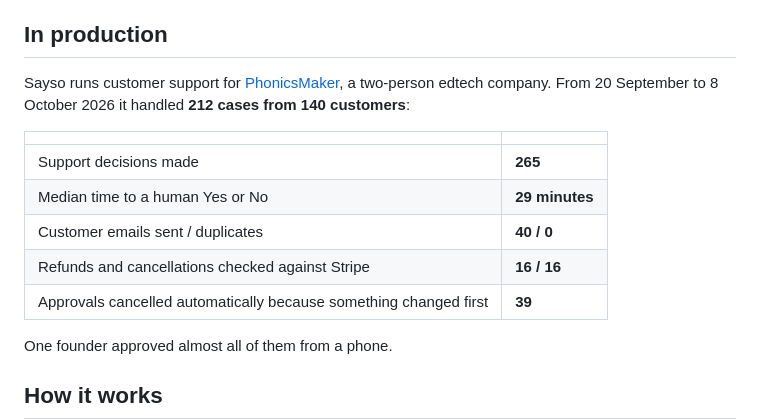
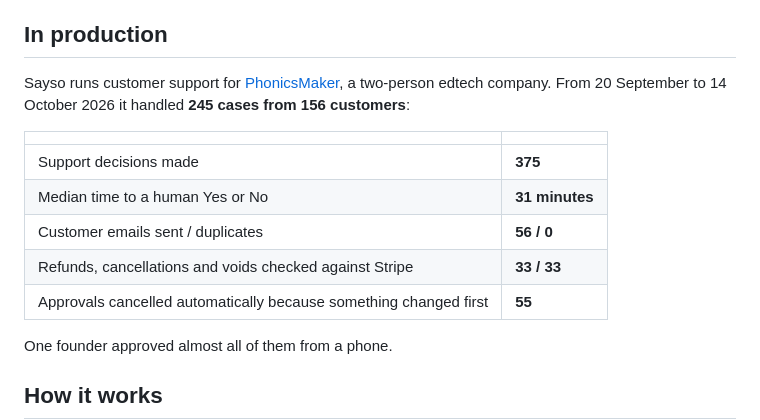
Before and after one commit to harrythentrepreneur/sayso, a Markdown page: README.md, the part around the change. Drawn GitHub-style.

Commit message:
docs: proof numbers refreshed from the live ledgers (20 Sep - 14 Oct 2026)
Co-authored-by: Kaviru <kaviru2@users.noreply.github.com>
Signed-off-by: Harry <harrythentrepreneur@gmail.com>

```diff
--- a/README.md
+++ b/README.md
@@ -63,16 +63,16 @@ Sayso takes the middle path:
 ## In production
 
 Sayso runs customer support for [PhonicsMaker](https://phonicsmaker.com), a
-two-person edtech company. From 20 September to 8 October 2026 it handled
-**212 cases from 140 customers**:
+two-person edtech company. From 20 September to 14 October 2026 it handled
+**245 cases from 156 customers**:
 
 | | |
 |---|---|
-| Support decisions made | **265** |
-| Median time to a human Yes or No | **29 minutes** |
-| Customer emails sent / duplicates | **40 / 0** |
-| Refunds and cancellations checked against Stripe | **16 / 16** |
-| Approvals cancelled automatically because something changed first | **39** |
+| Support decisions made | **375** |
+| Median time to a human Yes or No | **31 minutes** |
+| Customer emails sent / duplicates | **56 / 0** |
+| Refunds, cancellations and voids checked against Stripe | **33 / 33** |
+| Approvals cancelled automatically because something changed first | **55** |
 
 One founder approved almost all of them from a phone.
 
```
